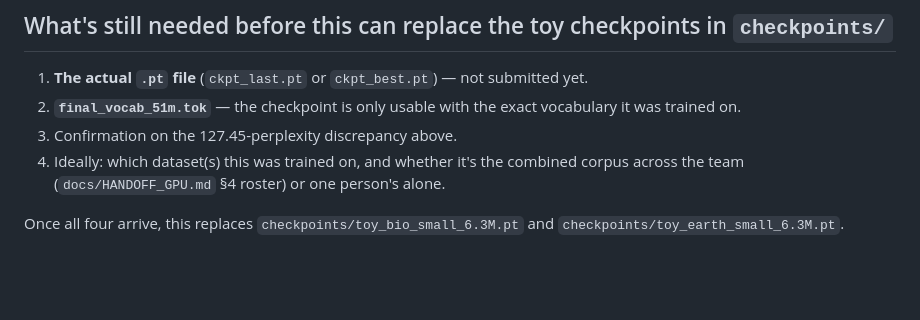
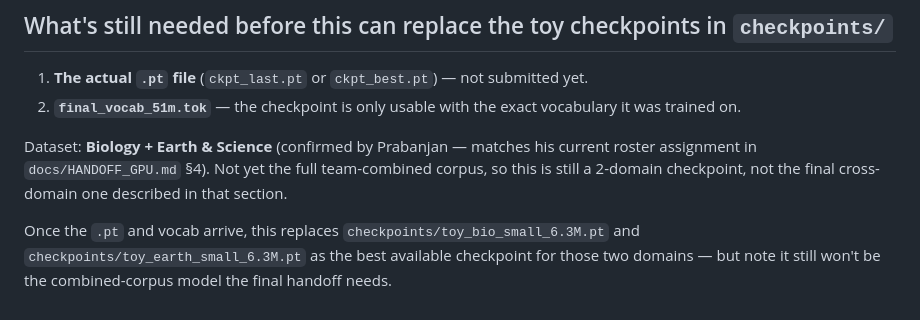
Before and after one commit to Pankaj837/LLM, a Markdown page: checkpoints/51m_model_run/README.md, the part around the change. GitHub-like rendering; blank space fills up the shorter version.

Commit message:
Record confirmed dataset for the 51M run: Biology + Earth & Science
Co-Authored-By: Claude Sonnet 5 <noreply@anthropic.com>

```diff
--- a/checkpoints/51m_model_run/README.md
+++ b/checkpoints/51m_model_run/README.md
@@ -38,8 +38,11 @@ this repo's `base` preset exactly (11 layers, d=640, 8 query/2 KV heads, SwiGLU
 
 1. **The actual `.pt` file** (`ckpt_last.pt` or `ckpt_best.pt`) — not submitted yet.
 2. **`final_vocab_51m.tok`** — the checkpoint is only usable with the exact vocabulary it was trained on.
-3. Confirmation on the 127.45-perplexity discrepancy above.
-4. Ideally: which dataset(s) this was trained on, and whether it's the combined corpus across the team
-   (`docs/HANDOFF_GPU.md` §4 roster) or one person's alone.
 
-Once all four arrive, this replaces `checkpoints/toy_bio_small_6.3M.pt` and `checkpoints/toy_earth_small_6.3M.pt`.
+Dataset: **Biology + Earth & Science** (confirmed by Prabanjan — matches his current roster assignment in
+`docs/HANDOFF_GPU.md` §4). Not yet the full team-combined corpus, so this is still a 2-domain checkpoint, not
+the final cross-domain one described in that section.
+
+Once the `.pt` and vocab arrive, this replaces `checkpoints/toy_bio_small_6.3M.pt` and
+`checkpoints/toy_earth_small_6.3M.pt` as the best available checkpoint for those two domains — but note it still
+won't be the combined-corpus model the final handoff needs.
```
